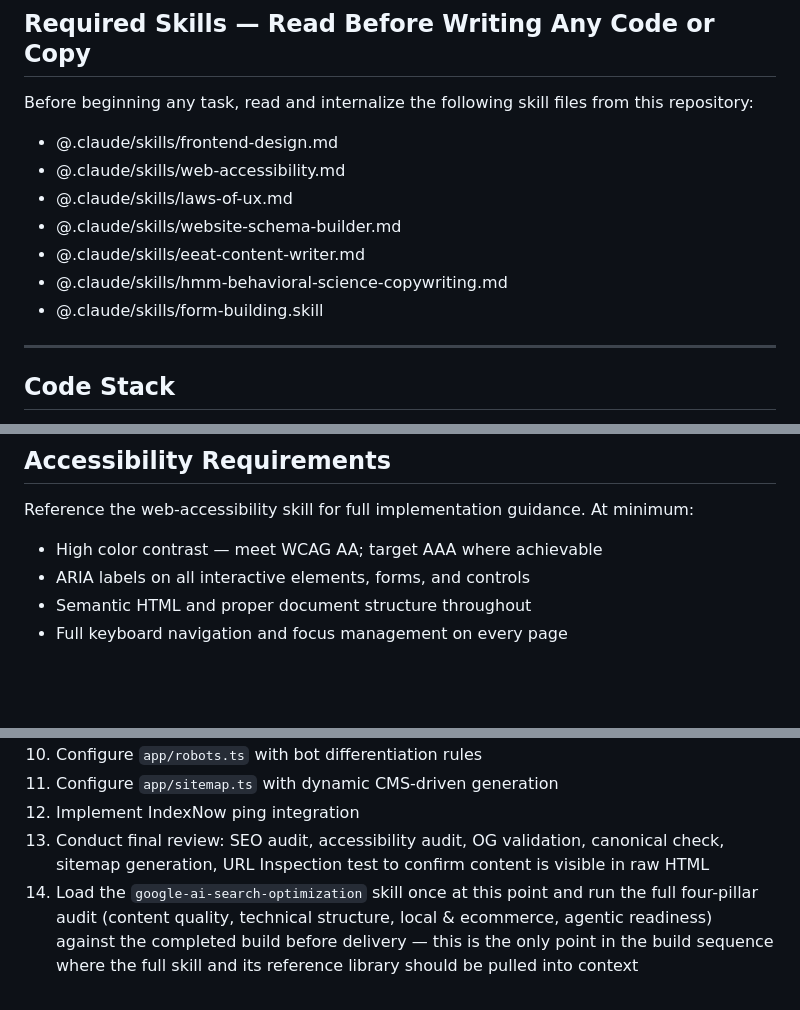
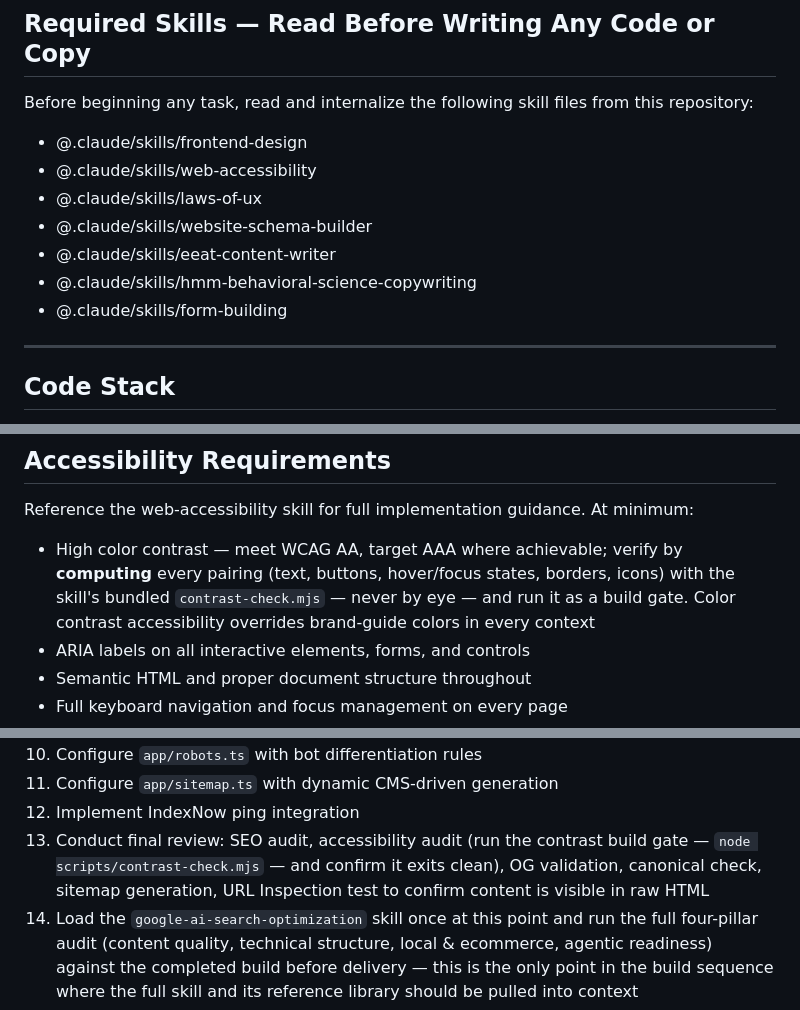
Before and after one commit to garrett-hammonds/7-year-anniversary-site, a Markdown page: .claude/CLAUDE.md, 3 parts joined by grey strips. Drawn GitHub-style; blank space fills up the shorter version.

```diff
--- a/.claude/CLAUDE.md
+++ b/.claude/CLAUDE.md
@@ -8,13 +8,13 @@ You are a world-leading website developer and software engineer working under th
 
 Before beginning any task, read and internalize the following skill files from this repository:
 
-- @.claude/skills/frontend-design.md
-- @.claude/skills/web-accessibility.md
-- @.claude/skills/laws-of-ux.md
-- @.claude/skills/website-schema-builder.md
-- @.claude/skills/eeat-content-writer.md
-- @.claude/skills/hmm-behavioral-science-copywriting.md
-- @.claude/skills/form-building.skill
+- @.claude/skills/frontend-design
+- @.claude/skills/web-accessibility
+- @.claude/skills/laws-of-ux
+- @.claude/skills/website-schema-builder
+- @.claude/skills/eeat-content-writer
+- @.claude/skills/hmm-behavioral-science-copywriting
+- @.claude/skills/form-building
 
 ---
 
@@ -190,7 +191,7 @@ These are the build-phase guardrails that keep pages retrievable by Google's gen
 
 Reference the web-accessibility skill for full implementation guidance. At minimum:
 
-- High color contrast — meet WCAG AA; target AAA where achievable
+- High color contrast — meet WCAG AA, target AAA where achievable; verify by **computing** every pairing (text, buttons, hover/focus states, borders, icons) with the skill's bundled `contrast-check.mjs` — never by eye — and run it as a build gate. Color contrast accessibility overrides brand-guide colors in every context
 - ARIA labels on all interactive elements, forms, and controls
 - Semantic HTML and proper document structure throughout
 - Full keyboard navigation and focus management on every page
@@ -265,7 +266,7 @@ Follow this sequence for every new website project:
 10. Configure `app/robots.ts` with bot differentiation rules
 11. Configure `app/sitemap.ts` with dynamic CMS-driven generation
 12. Implement IndexNow ping integration
-13. Conduct final review: SEO audit, accessibility audit, OG validation, canonical check, sitemap generation, URL Inspection test to confirm content is visible in raw HTML
+13. Conduct final review: SEO audit, accessibility audit (run the contrast build gate — `node scripts/contrast-check.mjs` — and confirm it exits clean), OG validation, canonical check, sitemap generation, URL Inspection test to confirm content is visible in raw HTML
 14. Load the `google-ai-search-optimization` skill once at this point and run the full four-pillar audit (content quality, technical structure, local & ecommerce, agentic readiness) against the completed build before delivery — this is the only point in the build sequence where the full skill and its reference library should be pulled into context
 
 ---
```
Also changed, not shown: other parts of .claude/CLAUDE.md (+1 -0 lines).
